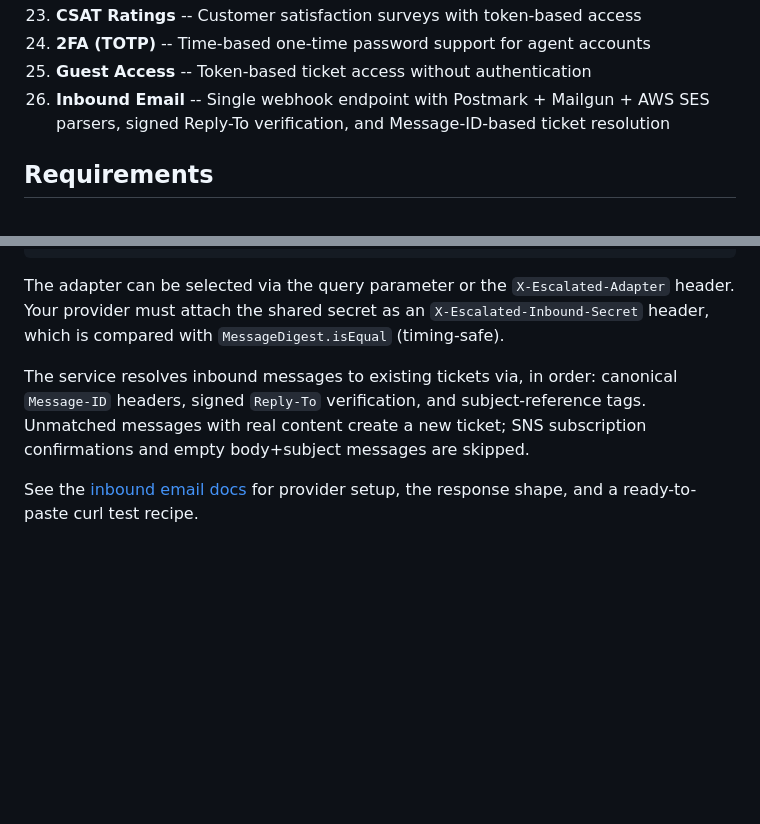
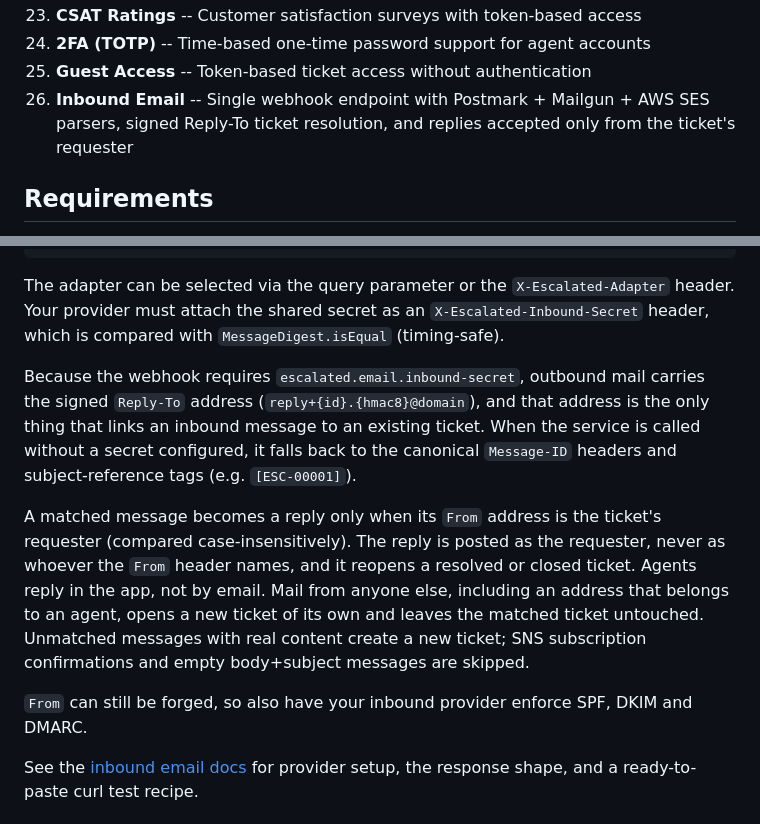
Before and after one commit to escalated-dev/escalated-spring, a Markdown page: README.md, 2 parts joined by grey strips. Rendered like a GitHub page; blank space fills up the shorter version.

Commit message:
docs: describe the inbound email requester check

```diff
--- a/README.md
+++ b/README.md
@@ -48,7 +48,7 @@ An embeddable helpdesk system for Spring Boot applications. Add a full-featured
 23. **CSAT Ratings** -- Customer satisfaction surveys with token-based access
 24. **2FA (TOTP)** -- Time-based one-time password support for agent accounts
 25. **Guest Access** -- Token-based ticket access without authentication
-26. **Inbound Email** -- Single webhook endpoint with Postmark + Mailgun + AWS SES parsers, signed Reply-To verification, and Message-ID-based ticket resolution
+26. **Inbound Email** -- Single webhook endpoint with Postmark + Mailgun + AWS SES parsers, signed Reply-To ticket resolution, and replies accepted only from the ticket's requester
 
 ## Requirements
 
@@ -269,7 +269,11 @@ POST /escalated/webhook/email/inbound?adapter=ses
 
 The adapter can be selected via the query parameter or the `X-Escalated-Adapter` header. Your provider must attach the shared secret as an `X-Escalated-Inbound-Secret` header, which is compared with `MessageDigest.isEqual` (timing-safe).
 
-The service resolves inbound messages to existing tickets via, in order: canonical `Message-ID` headers, signed `Reply-To` verification, and subject-reference tags. Unmatched messages with real content create a new ticket; SNS subscription confirmations and empty body+subject messages are skipped.
+Because the webhook requires `escalated.email.inbound-secret`, outbound mail carries the signed `Reply-To` address (`reply+{id}.{hmac8}@domain`), and that address is the only thing that links an inbound message to an existing ticket. When the service is called without a secret configured, it falls back to the canonical `Message-ID` headers and subject-reference tags (e.g. `[ESC-00001]`).
+
+A matched message becomes a reply only when its `From` address is the ticket's requester (compared case-insensitively). The reply is posted as the requester, never as whoever the `From` header names, and it reopens a resolved or closed ticket. Agents reply in the app, not by email. Mail from anyone else, including an address that belongs to an agent, opens a new ticket of its own and leaves the matched ticket untouched. Unmatched messages with real content create a new ticket; SNS subscription confirmations and empty body+subject messages are skipped.
+
+`From` can still be forged, so also have your inbound provider enforce SPF, DKIM and DMARC.
 
 See the [inbound email docs](https://docs.escalated.dev/inbound-email) for provider setup, the response shape, and a ready-to-paste curl test recipe.
 
```
Also changed, not shown: CHANGELOG.md (+11 -0 lines).
